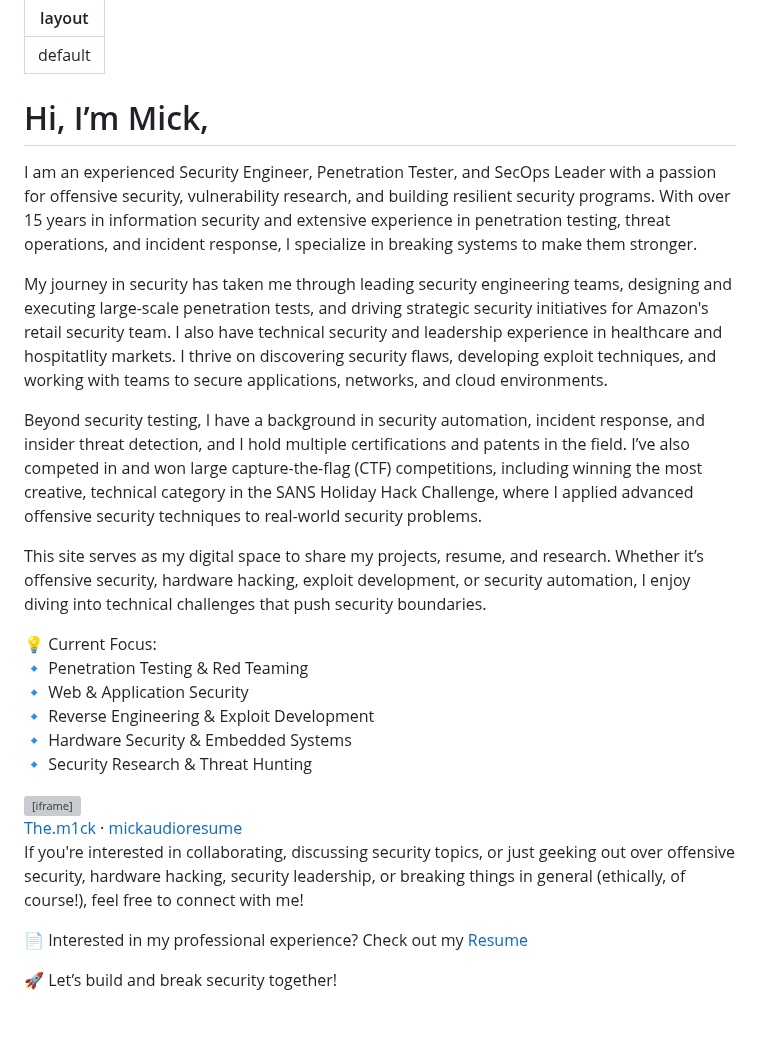
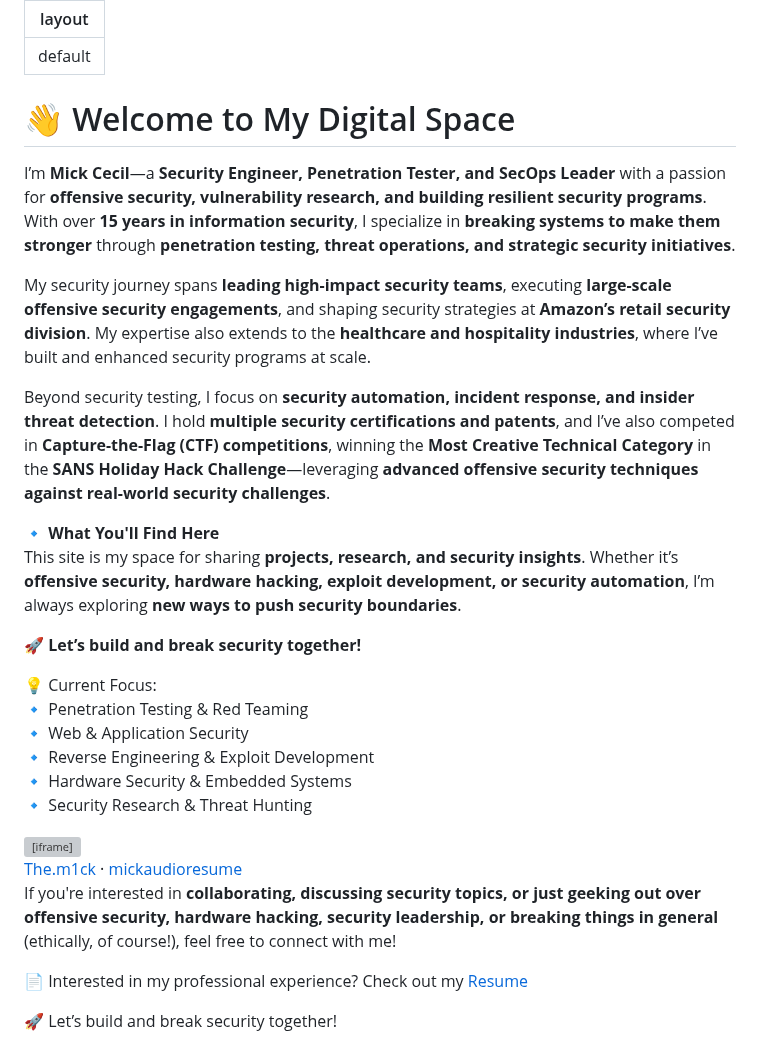
Before and after one commit to M1ckeysofine/portfolio, a Markdown page: index.md, the part around the change. GitHub-like rendering; blank space fills up the shorter version; grey boxes are pictures that could not be loaded.

```diff
--- a/index.md
+++ b/index.md
@@ -1,14 +1,19 @@
 ---
 layout: default
 ---
-# Hi, I’m Mick,
- I am an experienced Security Engineer, Penetration Tester, and SecOps Leader with a passion for offensive security, vulnerability research, and building resilient security programs. With over 15 years in information security and extensive experience in penetration testing, threat operations, and incident response, I specialize in breaking systems to make them stronger.
+ # 👋 Welcome to My Digital Space
 
-My journey in security has taken me through leading security engineering teams, designing and executing large-scale penetration tests, and driving strategic security initiatives for Amazon's retail security team. I also have technical security and leadership experience in healthcare and hospitatlity markets. I thrive on discovering security flaws, developing exploit techniques, and working with teams to secure applications, networks, and cloud environments.
+I’m **Mick Cecil**—a **Security Engineer, Penetration Tester, and SecOps Leader** with a passion for **offensive security, vulnerability research, and building resilient security programs**. With over **15 years in information security**, I specialize in **breaking systems to make them stronger** through **penetration testing, threat operations, and strategic security initiatives**.
 
-Beyond security testing, I have a  background in security automation, incident response, and insider threat detection, and I hold multiple certifications and patents in the field. I’ve also competed in and won large capture-the-flag (CTF) competitions, including winning the most creative, technical category in the SANS Holiday Hack Challenge, where I applied advanced offensive security techniques to real-world security problems.
+My security journey spans **leading high-impact security teams**, executing **large-scale offensive security engagements**, and shaping security strategies at **Amazon’s retail security division**. My expertise also extends to the **healthcare and hospitality industries**, where I’ve built and enhanced security programs at scale.
 
-This site serves as my digital space to share my projects, resume, and research. Whether it’s offensive security, hardware hacking, exploit development, or security automation, I enjoy diving into technical challenges that push security boundaries.
+Beyond security testing, I focus on **security automation, incident response, and insider threat detection**. I hold **multiple security certifications and patents**, and I’ve also competed in **Capture-the-Flag (CTF) competitions**, winning the **Most Creative Technical Category** in the **SANS Holiday Hack Challenge**—leveraging **advanced offensive security techniques against real-world security challenges**.
+
+🔹 **What You'll Find Here**
+This site is my space for sharing **projects, research, and security insights**. Whether it’s **offensive security, hardware hacking, exploit development, or security automation**, I’m always exploring **new ways to push security boundaries**.
+
+🚀 **Let’s build and break security together!**
+
 
 💡 Current Focus:\
 🔹 Penetration Testing & Red Teaming\
@@ -19,7 +24,7 @@ This site serves as my digital space to share my projects, resume, and research.
 
 <iframe width="100%" height="166" scrolling="no" frameborder="no" allow="autoplay" src="https://w.soundcloud.com/player/?url=https%3A//api.soundcloud.com/tracks/2048028796&color=%23ff5500&auto_play=false&hide_related=false&show_comments=true&show_user=true&show_reposts=false&show_teaser=true"></iframe><div style="font-size: 10px; color: #cccccc;line-break: anywhere;word-break: normal;overflow: hidden;white-space: nowrap;text-overflow: ellipsis; font-family: Interstate,Lucida Grande,Lucida Sans Unicode,Lucida Sans,Garuda,Verdana,Tahoma,sans-serif;font-weight: 100;"><a href="https://soundcloud.com/the-m1ck" title="The.m1ck" target="_blank" style="color: #cccccc; text-decoration: none;">The.m1ck</a> · <a href="https://soundcloud.com/the-m1ck/mickaudioresume" title="mickaudioresume" target="_blank" style="color: #cccccc; text-decoration: none;">mickaudioresume</a></div>
 
-If you're interested in collaborating, discussing security topics, or just geeking out over offensive security, hardware hacking, security leadership, or breaking things in general (ethically, of course!), feel free to connect with me!
+If you're interested in **collaborating, discussing security topics, or just geeking out over offensive security, hardware hacking, security leadership, or breaking things in general** (ethically, of course!), feel free to connect with me!
 
 📄 Interested in my professional experience? Check out my <a href="resume">Resume</a>
 
```
